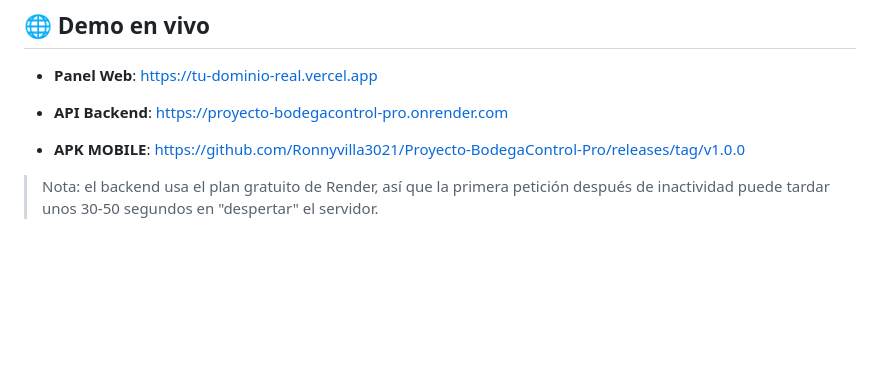
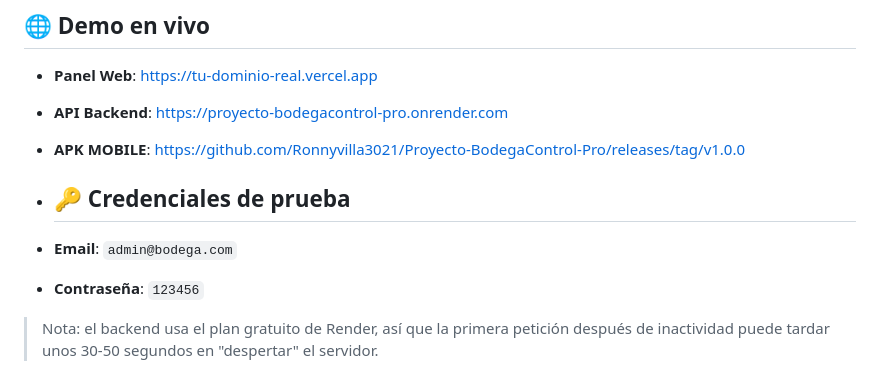
Before and after one commit to Ronnyvilla3021/Proyecto-BodegaControl-Pro, a Markdown page: README.md, the part around the change. Rendered like a GitHub page; blank space fills up the shorter version.

Commit message:
Add test credentials to README
Added test credentials section to README.

```diff
--- a/README.md
+++ b/README.md
@@ -10,6 +10,11 @@ https://proyecto-bodegacontrol-pro.onrender.com
 
 - **APK MOBILE**:
 https://github.com/Ronnyvilla3021/Proyecto-BodegaControl-Pro/releases/tag/v1.0.0
+
+- ## 🔑 Credenciales de prueba
+
+- **Email**: `admin@bodega.com`
+- **Contraseña**: `123456`
 
 > Nota: el backend usa el plan gratuito de Render, así que la primera petición después de inactividad puede tardar unos 30-50 segundos en "despertar" el servidor.
 
```
